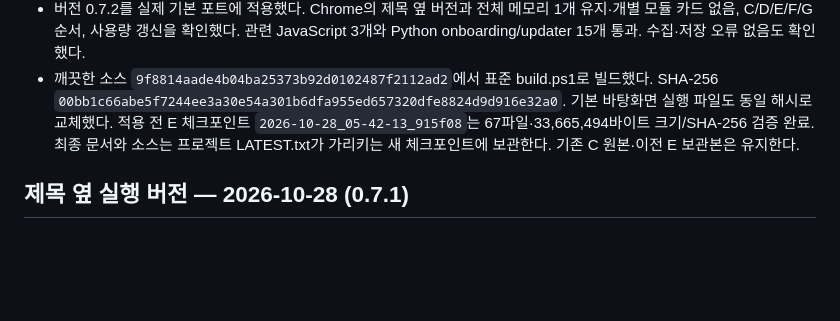
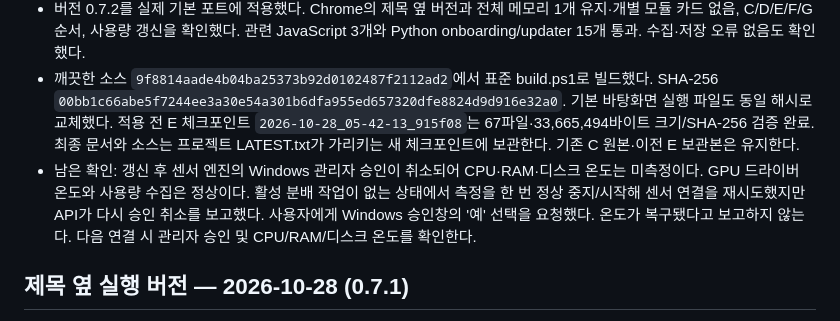
Before and after one commit to brownrigoon-commits/resource-analyzer, a Markdown page: docs/continue-work.md, the part around the change. Drawn GitHub-style; blank space fills up the shorter version.

Commit message:
docs: note pending Windows sensor approval after update

```diff
--- a/docs/continue-work.md
+++ b/docs/continue-work.md
@@ -4,6 +4,7 @@
 - 물리 디스크는 hardware.system_disk.drive와 드라이브 문자를 연결해 시스템 디스크를 먼저, 나머지 내장, USB 외장 순서로 표시한다. 물리 디스크 번호와 측정값 연결은 유지한다. 이 PC의 표시 순서는 C:(디스크 2), D:(0), E:(1), F:(3), G:(4)다.
 - 버전 0.7.2를 실제 기본 포트에 적용했다. Chrome의 제목 옆 버전과 전체 메모리 1개 유지·개별 모듈 카드 없음, C/D/E/F/G 순서, 사용량 갱신을 확인했다. 관련 JavaScript 3개와 Python onboarding/updater 15개 통과. 수집·저장 오류 없음도 확인했다.
 - 깨끗한 소스 `9f8814aade4b04ba25373b92d0102487f2112ad2`에서 표준 build.ps1로 빌드했다. SHA-256 `00bb1c66abe5f7244ee3a30e54a301b6dfa955ed657320dfe8824d9d916e32a0`. 기본 바탕화면 실행 파일도 동일 해시로 교체했다. 적용 전 E 체크포인트 `2026-10-28_05-42-13_915f08`는 67파일·33,665,494바이트 크기/SHA-256 검증 완료. 최종 문서와 소스는 프로젝트 LATEST.txt가 가리키는 새 체크포인트에 보관한다. 기존 C 원본·이전 E 보관본은 유지한다.
+- 남은 확인: 갱신 후 센서 엔진의 Windows 관리자 승인이 취소되어 CPU·RAM·디스크 온도는 미측정이다. GPU 드라이버 온도와 사용량 수집은 정상이다. 활성 분배 작업이 없는 상태에서 측정을 한 번 정상 중지/시작해 센서 연결을 재시도했지만 API가 다시 승인 취소를 보고했다. 사용자에게 Windows 승인창의 '예' 선택을 요청했다. 온도가 복구됐다고 보고하지 않는다. 다음 연결 시 관리자 승인 및 CPU/RAM/디스크 온도를 확인한다.
 
 ## 제목 옆 실행 버전 — 2026-10-28 (0.7.1)
 
```
